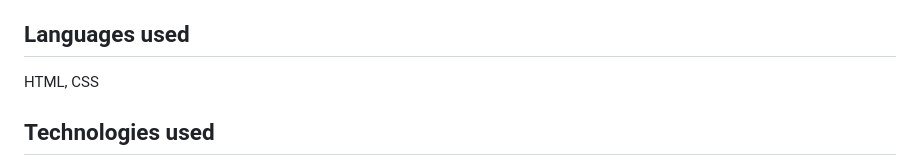
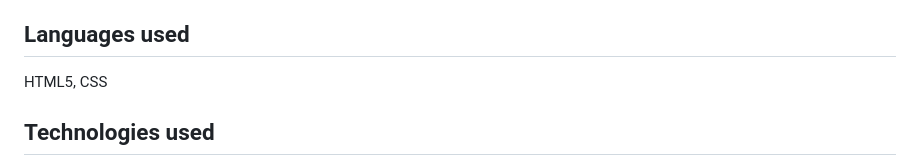
Before and after one commit to Milea90/disabled-in-sweden, a Markdown page: README.md, the part around the change. Drawn GitHub-style.

```diff
--- a/README.md
+++ b/README.md
@@ -24,7 +24,7 @@ To create a website for mainly disabled, the website will be highly focused on a
 * use google translate to make sure that english screan readers works properly since my native language is not english
 
 ## Languages used
-HTML, CSS
+HTML5, CSS
 
 
 ## Technologies used
```
